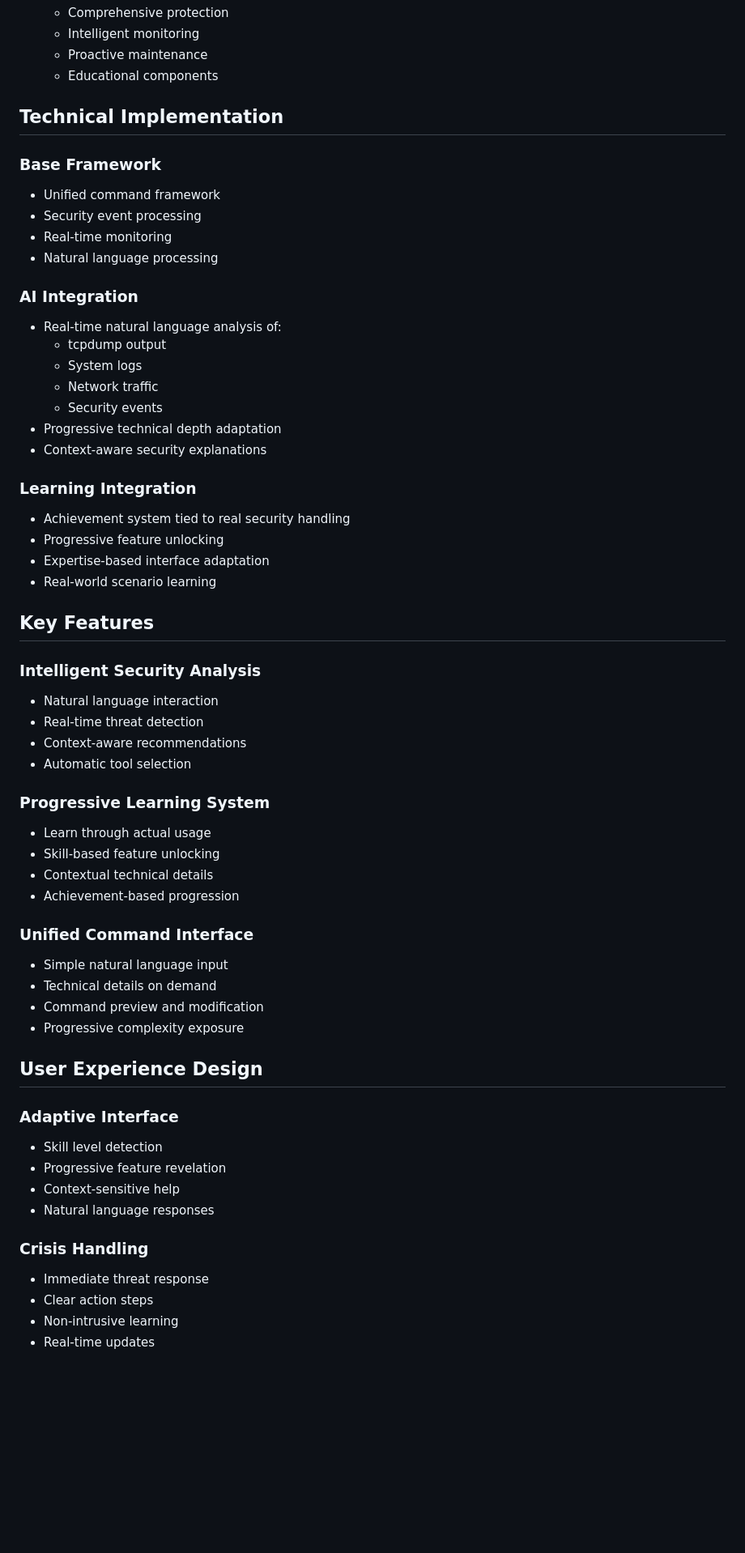
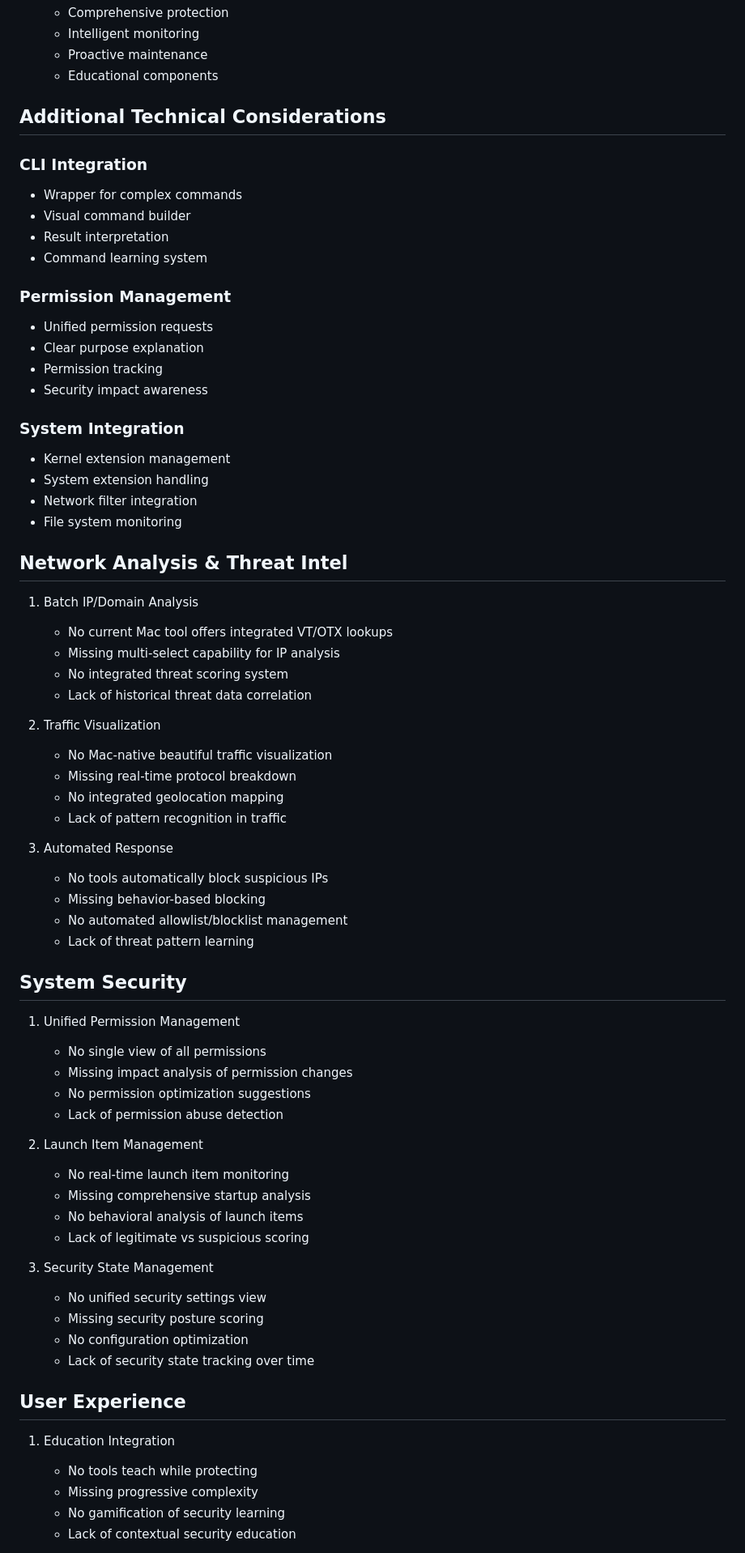
Before and after one commit to domai-security/domai-app, a Markdown page: README.md, the part around one of its changes. Shown at 81% size. GitHub-like rendering; blank space fills up the shorter version.

Commit message:
Restore original README and add new innovations as additional sections

```diff
--- a/README.md
+++ b/README.md
@@ -124,60 +93,68 @@ DōmAI introduces a groundbreaking approach to security monitoring and education
    - Proactive maintenance
    - Educational components
 
-## Technical Implementation
+## Additional Technical Considerations
 
-### Base Framework
-- Unified command framework
-- Security event processing
-- Real-time monitoring
-- Natural language processing
+### CLI Integration
+- Wrapper for complex commands
+- Visual command builder
+- Result interpretation
+- Command learning system
 
-### AI Integration
-- Real-time natural language analysis of:
-  * tcpdump output
-  * System logs
-  * Network traffic
-  * Security events
-- Progressive technical depth adaptation
-- Context-aware security explanations
+### Permission Management
+- Unified permission requests
+- Clear purpose explanation
+- Permission tracking
+- Security impact awareness
 
-### Learning Integration
-- Achievement system tied to real security handling
-- Progressive feature unlocking
-- Expertise-based interface adaptation
-- Real-world scenario learning
+### System Integration
+- Kernel extension management
+- System extension handling
+- Network filter integration
+- File system monitoring
 
-## Key Features
+## Network Analysis & Threat Intel
+1. Batch IP/Domain Analysis
+   - No current Mac tool offers integrated VT/OTX lookups
+   - Missing multi-select capability for IP analysis
+   - No integrated threat scoring system
+   - Lack of historical threat data correlation
 
-### Intelligent Security Analysis
-- Natural language interaction
-- Real-time threat detection
-- Context-aware recommendations
-- Automatic tool selection
+2. Traffic Visualization
+   - No Mac-native beautiful traffic visualization
+   - Missing real-time protocol breakdown
+   - No integrated geolocation mapping
+   - Lack of pattern recognition in traffic
 
-### Progressive Learning System
-- Learn through actual usage
-- Skill-based feature unlocking
-- Contextual technical details
-- Achievement-based progression
+3. Automated Response
+   - No tools automatically block suspicious IPs
+   - Missing behavior-based blocking
+   - No automated allowlist/blocklist management
+   - Lack of threat pattern learning
 
-### Unified Command Interface
-- Simple natural language input
-- Technical details on demand
-- Command preview and modification
-- Progressive complexity exposure
+## System Security
+1. Unified Permission Management
+   - No single view of all permissions
+   - Missing impact analysis of permission changes
+   - No permission optimization suggestions
+   - Lack of permission abuse detection
 
-## User Experience Design
+2. Launch Item Management
+   - No real-time launch item monitoring
+   - Missing comprehensive startup analysis
+   - No behavioral analysis of launch items
+   - Lack of legitimate vs suspicious scoring
 
-### Adaptive Interface
-- Skill level detection
-- Progressive feature revelation
-- Context-sensitive help
-- Natural language responses
+3. Security State Management
+   - No unified security settings view
+   - Missing security posture scoring
+   - No configuration optimization
+   - Lack of security state tracking over time
 
-### Crisis Handling
-- Immediate threat response
-- Clear action steps
-- Non-intrusive learning
-- Real-time updates
+## User Experience
+1. Education Integration
+   - No tools teach while protecting
+   - Missing progressive complexity
+   - No gamification of security learning
+   - Lack of contextual security education
 
```
Also changed, not shown: other parts of README.md (+111 -61 lines).
